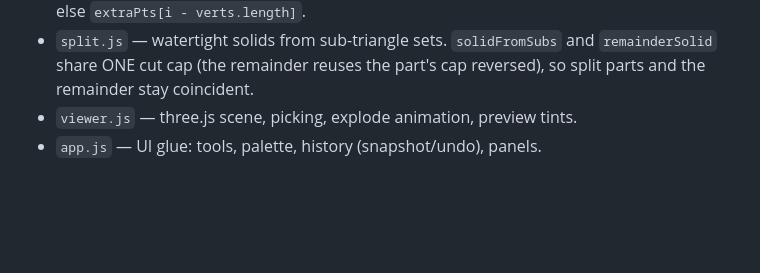
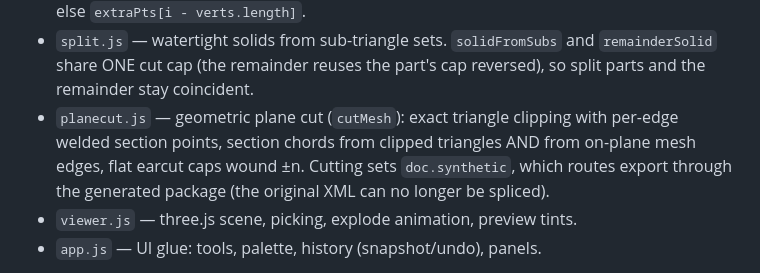
Before and after one commit to KuroTsubasa1/Irodori, a Markdown page: CLAUDE.md, the part around the change. GitHub-like rendering; blank space fills up the shorter version.

Commit message:
docs: planecut module in CLAUDE.md map
Co-Authored-By: Claude Opus 4.8 (1M context) <noreply@anthropic.com>

```diff
--- a/CLAUDE.md
+++ b/CLAUDE.md
@@ -49,6 +49,11 @@ graph. Keep it that way (no bundler/ESM migration).
 - `split.js` — watertight solids from sub-triangle sets. `solidFromSubs` and
   `remainderSolid` share ONE cut cap (the remainder reuses the part's cap
   reversed), so split parts and the remainder stay coincident.
+- `planecut.js` — geometric plane cut (`cutMesh`): exact triangle clipping
+  with per-edge welded section points, section chords from clipped triangles
+  AND from on-plane mesh edges, flat earcut caps wound ±n. Cutting sets
+  `doc.synthetic`, which routes export through the generated package (the
+  original XML can no longer be spliced).
 - `viewer.js` — three.js scene, picking, explode animation, preview tints.
 - `app.js` — UI glue: tools, palette, history (snapshot/undo), panels.
 
```
